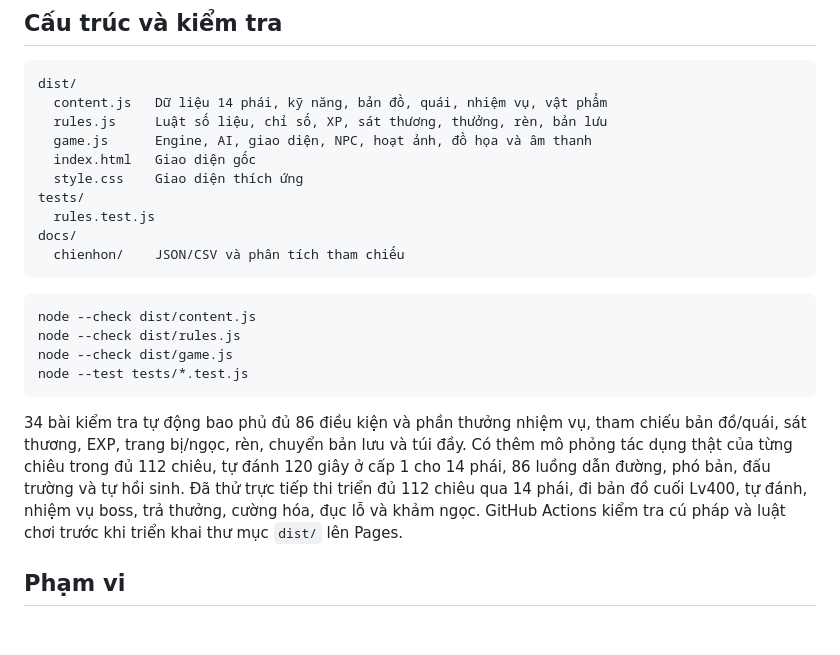
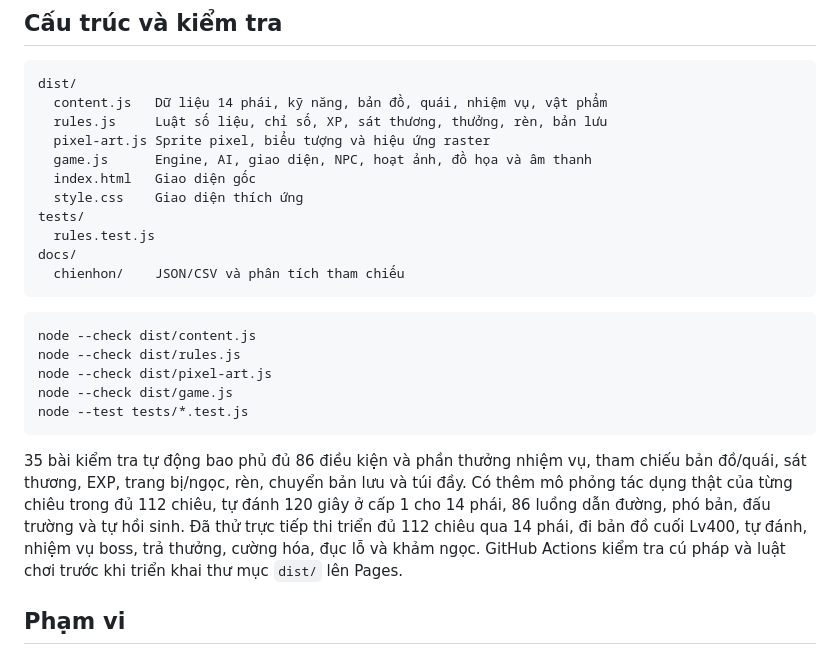
Before and after one commit to caovanhanhtp2891-lab/kiemvuc, a Markdown page: README.md, the part around one of its changes. GitHub-like rendering; blank space fills up the shorter version.

````diff
--- a/README.md
+++ b/README.md
@@ -65,6 +69,7 @@ Menu tạm dừng chiến đấu. Các nút trên màn hình hỗ trợ thao tá
 dist/
   content.js   Dữ liệu 14 phái, kỹ năng, bản đồ, quái, nhiệm vụ, vật phẩm
   rules.js     Luật số liệu, chỉ số, XP, sát thương, thưởng, rèn, bản lưu
+  pixel-art.js Sprite pixel, biểu tượng và hiệu ứng raster
   game.js      Engine, AI, giao diện, NPC, hoạt ảnh, đồ họa và âm thanh
   index.html   Giao diện gốc
   style.css    Giao diện thích ứng
@@ -77,11 +82,12 @@ docs/
 ```sh
 node --check dist/content.js
 node --check dist/rules.js
+node --check dist/pixel-art.js
 node --check dist/game.js
 node --test tests/*.test.js
 ```
 
-34 bài kiểm tra tự động bao phủ đủ 86 điều kiện và phần thưởng nhiệm vụ, tham chiếu bản đồ/quái, sát thương, EXP, trang bị/ngọc, rèn, chuyển bản lưu và túi đầy. Có thêm mô phỏng tác dụng thật của từng chiêu trong đủ 112 chiêu, tự đánh 120 giây ở cấp 1 cho 14 phái, 86 luồng dẫn đường, phó bản, đấu trường và tự hồi sinh. Đã thử trực tiếp thi triển đủ 112 chiêu qua 14 phái, đi bản đồ cuối Lv400, tự đánh, nhiệm vụ boss, trả thưởng, cường hóa, đục lỗ và khảm ngọc. GitHub Actions kiểm tra cú pháp và luật chơi trước khi triển khai thư mục `dist/` lên Pages.
+35 bài kiểm tra tự động bao phủ đủ 86 điều kiện và phần thưởng nhiệm vụ, tham chiếu bản đồ/quái, sát thương, EXP, trang bị/ngọc, rèn, chuyển bản lưu và túi đầy. Có thêm mô phỏng tác dụng thật của từng chiêu trong đủ 112 chiêu, tự đánh 120 giây ở cấp 1 cho 14 phái, 86 luồng dẫn đường, phó bản, đấu trường và tự hồi sinh. Đã thử trực tiếp thi triển đủ 112 chiêu qua 14 phái, đi bản đồ cuối Lv400, tự đánh, nhiệm vụ boss, trả thưởng, cường hóa, đục lỗ và khảm ngọc. GitHub Actions kiểm tra cú pháp và luật chơi trước khi triển khai thư mục `dist/` lên Pages.
 
 ## Phạm vi
 
````
Also changed, not shown: other parts of README.md (+9 -5 lines), docs/pixel-v2.2.md (added, +38 -0 lines), docs/kiem-vuc-v2.2-creation.png (added), docs/kiem-vuc-v2.2-pixel.png (added), 7 other files.
